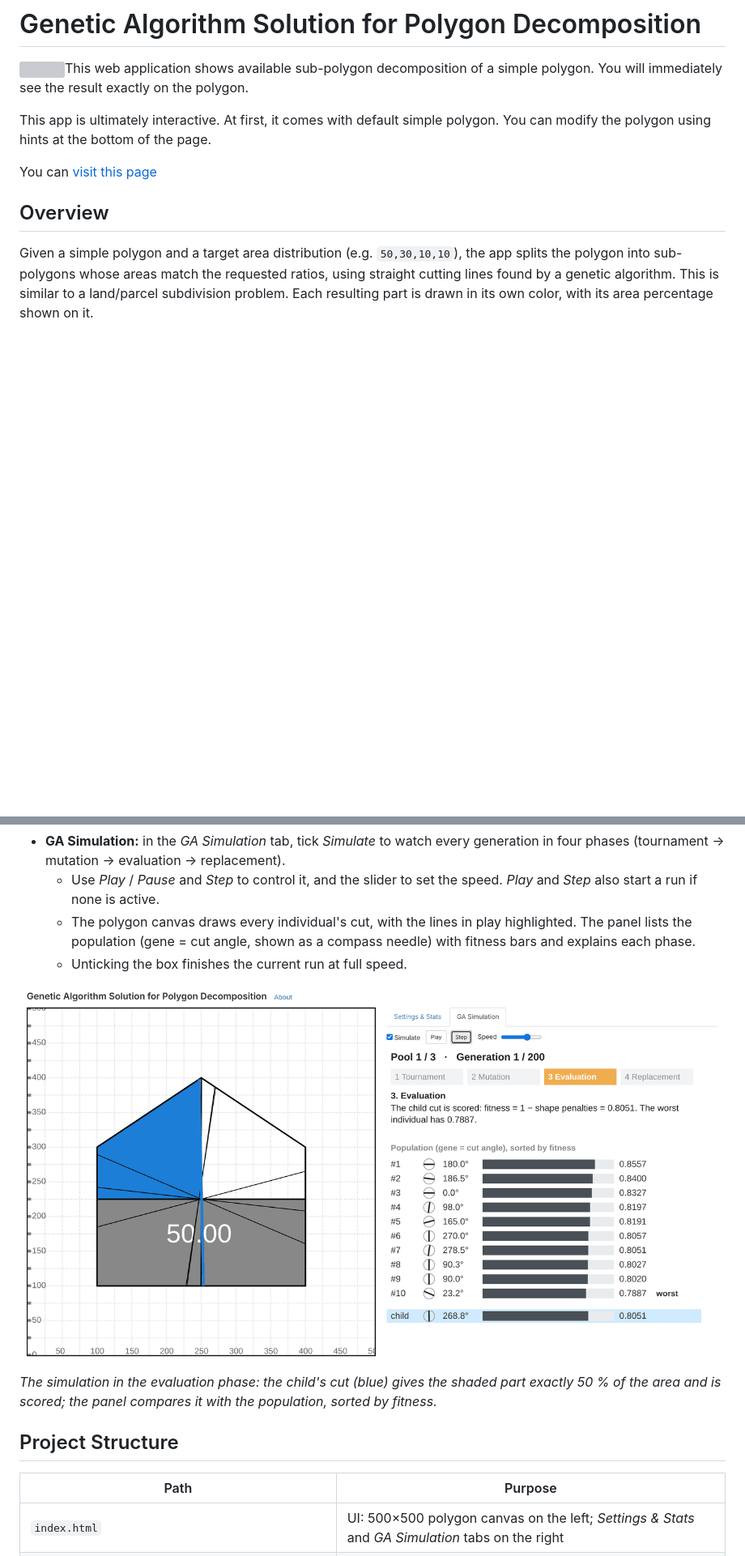
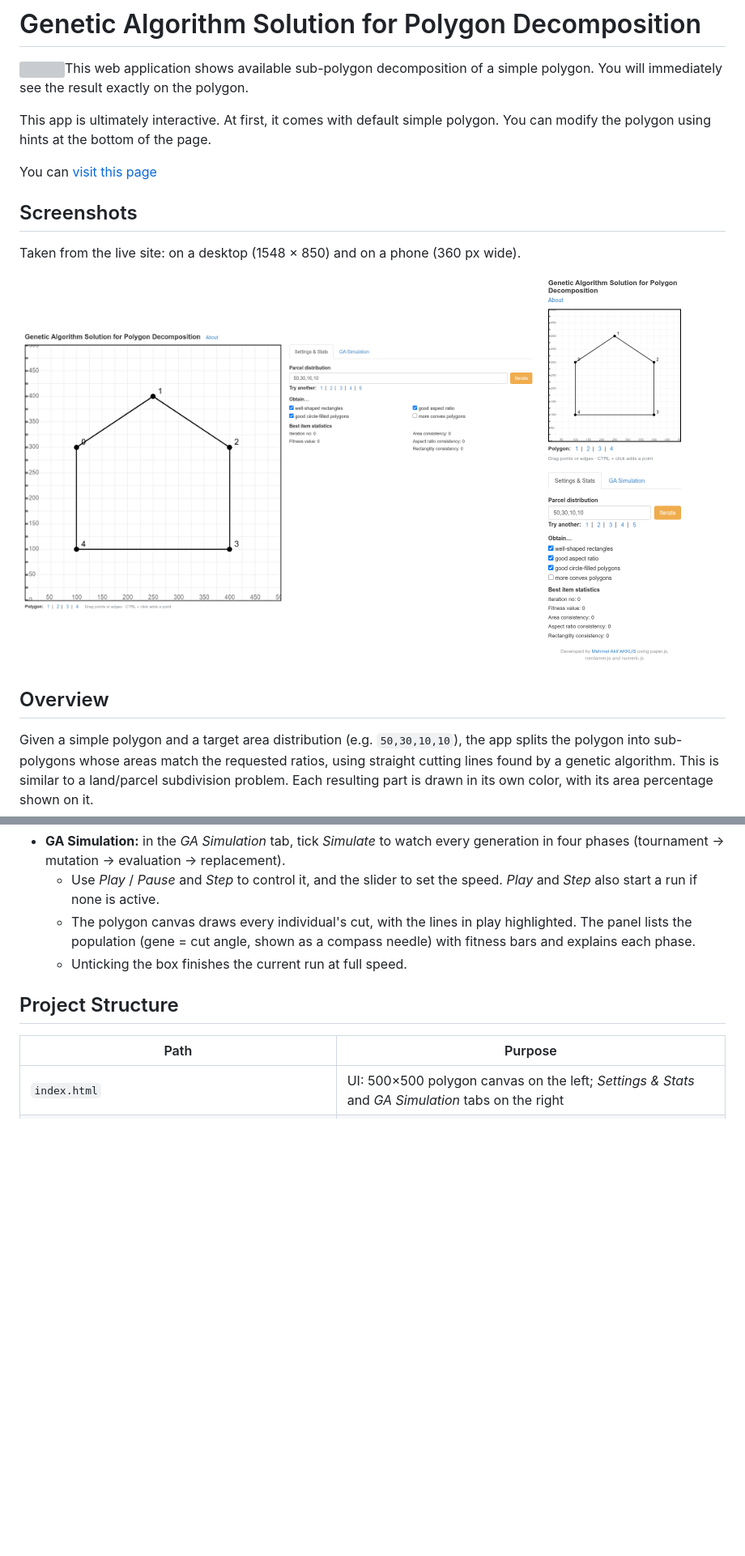
Before and after one commit to mehmetakifakkus/partitioning, a Markdown page: README.md, 2 parts joined by grey strips. Shown at 81% size. Rendered like a GitHub page; pictures changed too: images/live-desktop.png (added), images/live-phone.png (added), images/simulation.png (deleted); blank space fills up the shorter version; grey boxes are pictures that could not be loaded.

Commit message:
Update README screenshots from the live site
Replace the locally rendered simulation screenshot with captures of the
deployed page on a desktop (1548x850) and on a phone (360 px wide).

Co-Authored-By: Claude Opus 5.5 <noreply@anthropic.com>
Claude-Session: https://claude.ai/code/session_01GDn6v5hYgDPU3bx6nbU9jo

```diff
--- a/README.md
+++ b/README.md
@@ -4,6 +4,12 @@
 This app is ultimately interactive. At first, it comes with default simple polygon. You can modify the polygon using hints at the bottom of the page.
 
 You can [visit this page](https://mehmetakifakkus.github.io/partitioning/)
+
+## Screenshots
+
+Taken from the live site: on a desktop (1548 × 850) and on a phone (360 px wide).
+
+<img src="images/live-desktop.png" alt="Live site on a desktop: the polygon canvas fills the window height, with the Settings & Stats and GA Simulation tabs on the right" width="640"/> <img src="images/live-phone.png" alt="Live site on a phone: the canvas fits the screen width and the tabs are below it" width="180"/>
 
 
 ## Overview
@@ -26,10 +32,6 @@ The page has the polygon canvas on the left and two tabs on the right: **Setting
   - The polygon canvas draws every individual's cut, with the lines in play highlighted. The panel lists the population (gene = cut angle, shown as a compass needle) with fitness bars and explains each phase.
   - Unticking the box finishes the current run at full speed.
 
-![GA simulation: the child's cut (blue) is evaluated against the population](images/simulation.png)
-
-*The simulation in the evaluation phase: the child's cut (blue) gives the shaded part exactly 50 % of the area and is scored; the panel compares it with the population, sorted by fitness.*
-
 ## Project Structure
 
 | Path | Purpose |
```
Also changed, not shown: other parts of README.md (+1 -1 lines).
